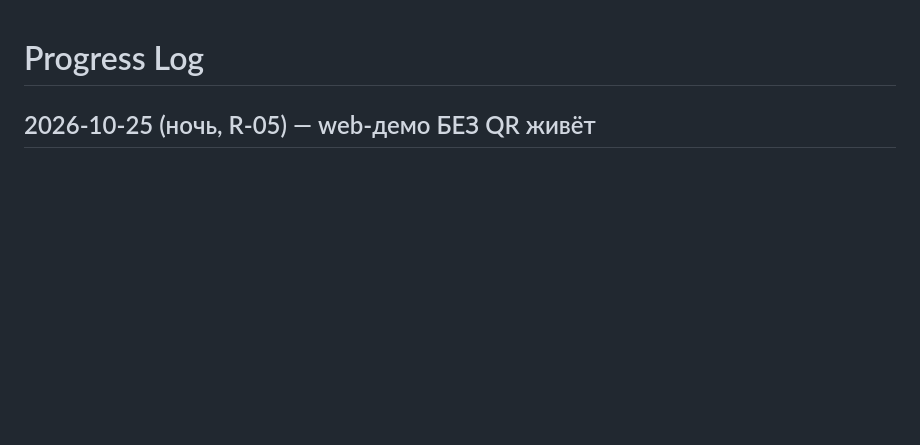
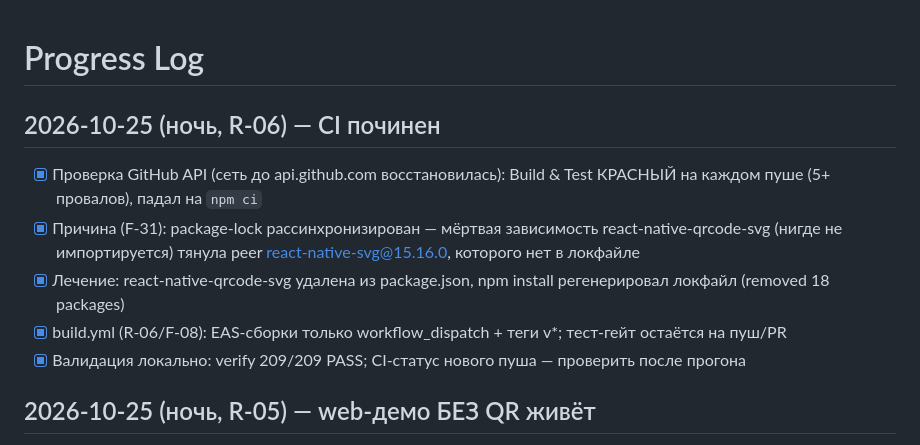
Before and after one commit to superdanich7-jpg/autograph-app, a Markdown page: tasks/progress.md, the part around the change. Rendered like a GitHub page; blank space fills up the shorter version.

```diff
--- a/tasks/progress.md
+++ b/tasks/progress.md
@@ -1,4 +1,11 @@
 # Progress Log
+
+## 2026-10-25 (ночь, R-06) — CI починен
+- [x] Проверка GitHub API (сеть до api.github.com восстановилась): Build & Test КРАСНЫЙ на каждом пуше (5+ провалов), падал на `npm ci`
+- [x] Причина (F-31): package-lock рассинхронизирован — мёртвая зависимость react-native-qrcode-svg (нигде не импортируется) тянула peer react-native-svg@15.16.0, которого нет в локфайле
+- [x] Лечение: react-native-qrcode-svg удалена из package.json, npm install регенерировал локфайл (removed 18 packages)
+- [x] build.yml (R-06/F-08): EAS-сборки только workflow_dispatch + теги v*; тест-гейт остаётся на пуш/PR
+- [x] Валидация локально: verify 209/209 PASS; CI-статус нового пуша — проверить после прогона
 
 ## 2026-10-25 (ночь, R-05) — web-демо БЕЗ QR живёт
 - [x] app.json: experiments.baseUrl=/autograph-app (подпуть GitHub Pages; без него ассеты ломаются)
```
Also changed, not shown: tasks/AUDIT-2026-10-25.md (+3 -2 lines), tasks/RELEASE-PLAN-2026-10.md (+1 -1 lines).
